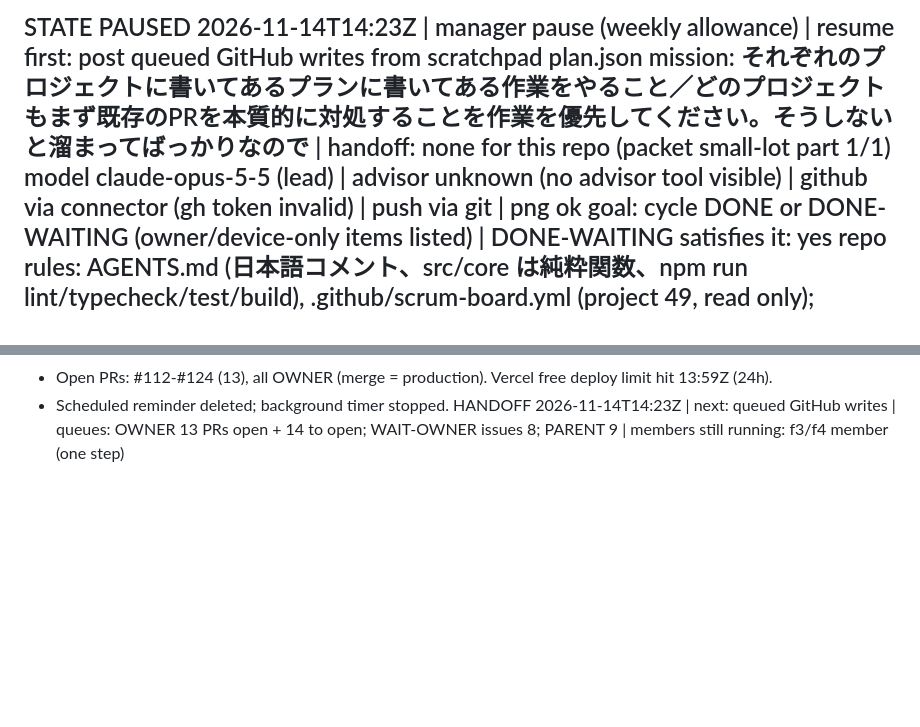
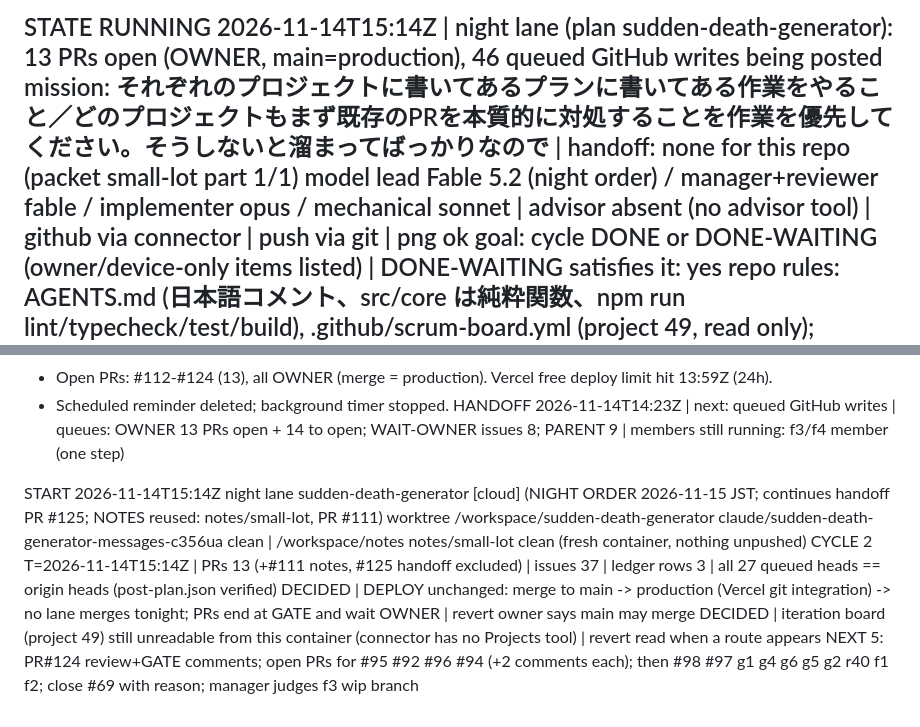
Before and after one commit to kouiso/sudden-death-generator, a Markdown page: lane-notes.md, 2 parts joined by grey strips. GitHub-like rendering; blank space fills up the shorter version.

Commit message:
notes: night lane START, cycle 2

```diff
--- a/lane-notes.md
+++ b/lane-notes.md
@@ -1,6 +1,6 @@
-STATE PAUSED 2026-11-14T14:23Z | manager pause (weekly allowance) | resume first: post queued GitHub writes from scratchpad plan.json
+STATE RUNNING 2026-11-14T15:14Z | night lane (plan sudden-death-generator): 13 PRs open (OWNER, main=production), 46 queued GitHub writes being posted
 mission: それぞれのプロジェクトに書いてあるプランに書いてある作業をやること／どのプロジェクトもまず既存のPRを本質的に対処することを作業を優先してください。そうしないと溜まってばっかりなので | handoff: none for this repo (packet small-lot part 1/1)
-model claude-opus-5-5 (lead) | advisor unknown (no advisor tool visible) | github via connector (gh token invalid) | push via git | png ok
+model lead Fable 5.2 (night order) / manager+reviewer fable / implementer opus / mechanical sonnet | advisor absent (no advisor tool) | github via connector | push via git | png ok
 goal: cycle DONE or DONE-WAITING (owner/device-only items listed) | DONE-WAITING satisfies it: yes
 repo rules: AGENTS.md (日本語コメント、src/core は純粋関数、npm run lint/typecheck/test/build), .github/scrum-board.yml (project 49, read only); stricter: none beyond exec-prompt-v2
 DEPLOY | merge to main -> production | evidence Vercel project ito-games (prj_lONtvDn51I9PKglDDTai6MEjnB9J) git integration: domain ito-games-git-main-kouisos-projects.vercel.app + latestDeployment target=production; vercel.json:2 buildCommand. PR branches -> Vercel preview (staging, SSO-protected). .github/workflows/ci.yml:3-5 and codeql.yml:3-5 deploy nothing.
@@ -125,3 +125,10 @@ PAUSE 2026-11-14T14:23Z (manager: weekly allowance reserved for client work)
 - Open PRs: #112-#124 (13), all OWNER (merge = production). Vercel free deploy limit hit 13:59Z (24h).
 - Scheduled reminder deleted; background timer stopped.
 HANDOFF 2026-11-14T14:23Z | next: queued GitHub writes | queues: OWNER 13 PRs open + 14 to open; WAIT-OWNER issues 8; PARENT 9 | members still running: f3/f4 member (one step)
+
+START 2026-11-14T15:14Z night lane sudden-death-generator [cloud] (NIGHT ORDER 2026-11-15 JST; continues handoff PR #125; NOTES reused: notes/small-lot, PR #111)
+worktree /workspace/sudden-death-generator claude/sudden-death-generator-messages-c356ua clean | /workspace/notes notes/small-lot clean (fresh container, nothing unpushed)
+CYCLE 2 T=2026-11-14T15:14Z | PRs 13 (+#111 notes, #125 handoff excluded) | issues 37 | ledger rows 3 | all 27 queued heads == origin heads (post-plan.json verified)
+DECIDED | DEPLOY unchanged: merge to main -> production (Vercel git integration) -> no lane merges tonight; PRs end at GATE and wait OWNER | revert owner says main may merge
+DECIDED | iteration board (project 49) still unreadable from this container (connector has no Projects tool) | revert read when a route appears
+NEXT 5: PR#124 review+GATE comments; open PRs for #95 #92 #96 #94 (+2 comments each); then #98 #97 g1 g4 g6 g5 g2 r40 f1 f2; close #69 with reason; manager judges f3 wip branch
```
